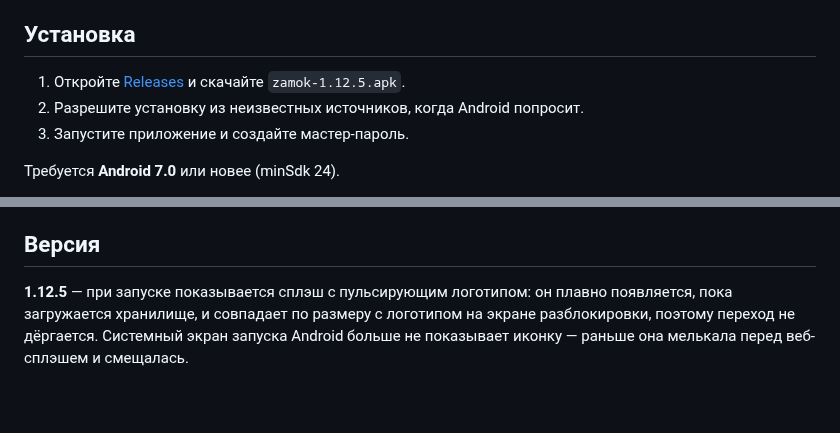
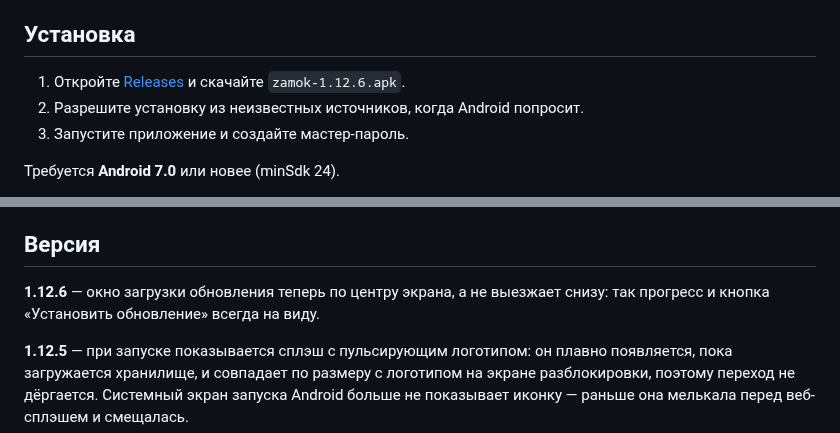
Before and after one commit to adminmik7/zamok, a Markdown page: README.md, 2 parts joined by grey strips. Rendered like a GitHub page; blank space fills up the shorter version.

Commit message:
docs: описание для v1.12.6

```diff
--- a/README.md
+++ b/README.md
@@ -37,7 +37,7 @@
 
 ## Установка
 
-1. Откройте [Releases](https://github.com/adminmik7/zamok/releases) и скачайте `zamok-1.12.5.apk`.
+1. Откройте [Releases](https://github.com/adminmik7/zamok/releases) и скачайте `zamok-1.12.6.apk`.
 2. Разрешите установку из неизвестных источников, когда Android попросит.
 3. Запустите приложение и создайте мастер-пароль.
 
@@ -50,6 +50,8 @@
 Хранилище лежит только на устройстве, поэтому при удалении приложения данные пропадают. Делайте бэкап в Настройки → «Экспорт»: «В файл» сохраняет зашифрованный `.zmk` в память телефона, «На сервер» — в приватный репозиторий `adminmik7/zamok-backup`, папка `.backup/<профиль>`. Профиль — это id устройства (вида `zamok-7f3a91`), он выводится из системного идентификатора Android, переживает переустановку приложения и виден в Настройки → «Профиль»; благодаря ему копии разных пользователей не смешиваются. Обе копии зашифрованы мастер-паролем; импорт — там же, «Импорт» → «Из файла» или «С сервера» (показывает копии вашего профиля). В профиле хранятся 10 последних копий, более старые удаляются автоматически. Для доступа нужен GitHub-токен с правом *Contents: read and write* — он вводится один раз в Настройки → «GitHub-токен».
 
 ## Версия
+
+**1.12.6** — окно загрузки обновления теперь по центру экрана, а не выезжает снизу: так прогресс и кнопка «Установить обновление» всегда на виду.
 
 **1.12.5** — при запуске показывается сплэш с пульсирующим логотипом: он плавно появляется, пока загружается хранилище, и совпадает по размеру с логотипом на экране разблокировки, поэтому переход не дёргается. Системный экран запуска Android больше не показывает иконку — раньше она мелькала перед веб-сплэшем и смещалась.
 
```
